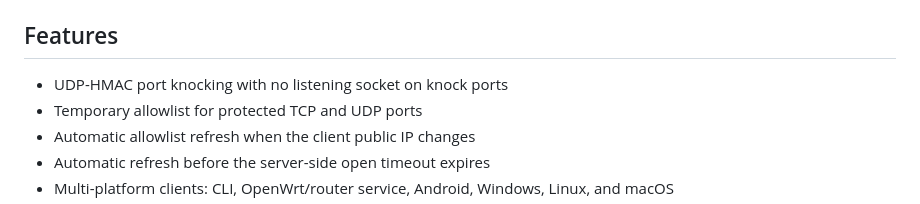
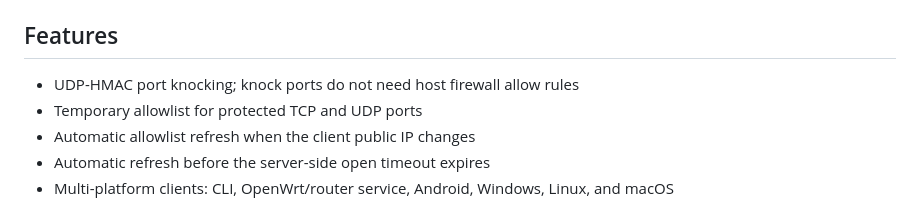
Before and after one commit to leconio/knockport, a Markdown page: README.md, the part around the change. Rendered like a GitHub page.

Commit message:
Clarify knock port firewall behavior

```diff
--- a/README.md
+++ b/README.md
@@ -10,7 +10,7 @@ It uses UDP port sequences captured with `libpcap`, validates the final packet w
 
 ## Features
 
-- UDP-HMAC port knocking with no listening socket on knock ports
+- UDP-HMAC port knocking; knock ports do not need host firewall allow rules
 - Temporary allowlist for protected TCP and UDP ports
 - Automatic allowlist refresh when the client public IP changes
 - Automatic refresh before the server-side open timeout expires
```
Also changed, not shown: README.zh-CN.md (+1 -1 lines).
